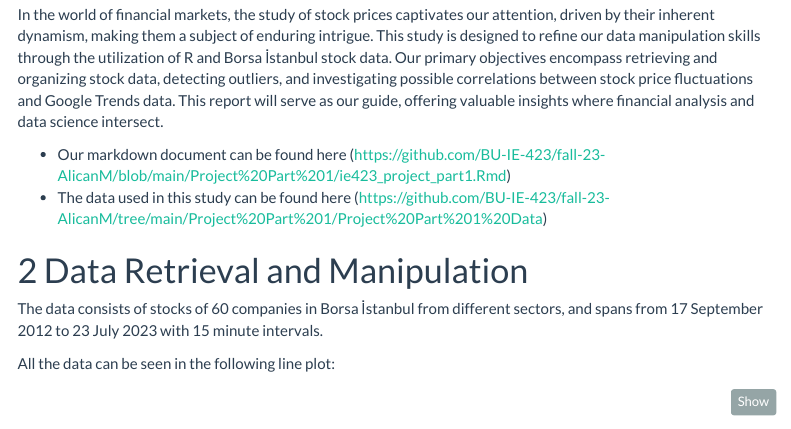
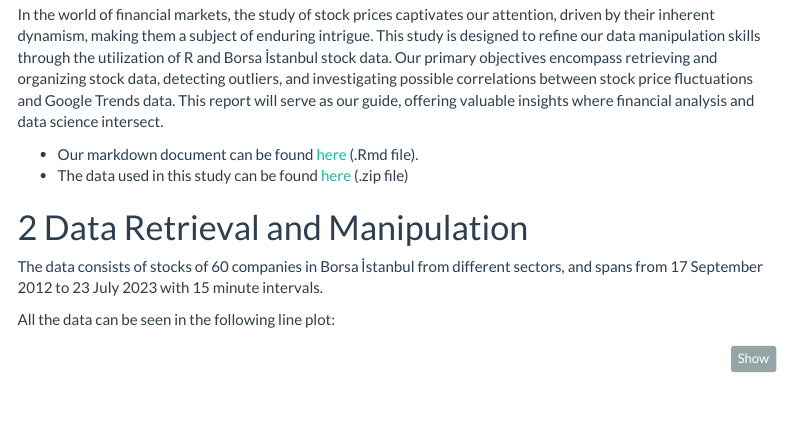
Before and after one commit to BU-IE-423/fall-23-AlicanM, an R Markdown document (Project_Part1/ie423_project_part1.Rmd): the page in a window 1100 px wide, from 250 px down. Rendered offline with R 4.5, knitr and Pandoc, with nearby package versions; some code elsewhere in the file could not run offline; menus at the side of the page are left out.

Commit message:
part 1 files

```diff
--- a/Project_Part1/ie423_project_part1.Rmd
+++ b/Project_Part1/ie423_project_part1.Rmd
@@ -42,8 +42,8 @@
 
 <!-- Links -->
 
--   Our markdown document can be found here (https://github.com/BU-IE-423/fall-23-AlicanM/blob/main/Project%20Part%201/ie423_project_part1.Rmd)
--   The data used in this study can be found here (https://github.com/BU-IE-423/fall-23-AlicanM/tree/main/Project%20Part%201/Project%20Part%201%20Data)
+-   Our markdown document can be found [here](https://bu-ie-423.github.io/fall-23-AlicanM/Project_Part1/ie423_project_part1.Rmd) (.Rmd file).
+-   The data used in this study can be found [here](https://bu-ie-423.github.io/fall-23-AlicanM/Project_Part1/Project_Part1_Data.zip) (.zip file)
 
 # Data Retrieval and Manipulation
 
```
Also changed, not shown: Project_Part1/ie423_project_part1.html.
